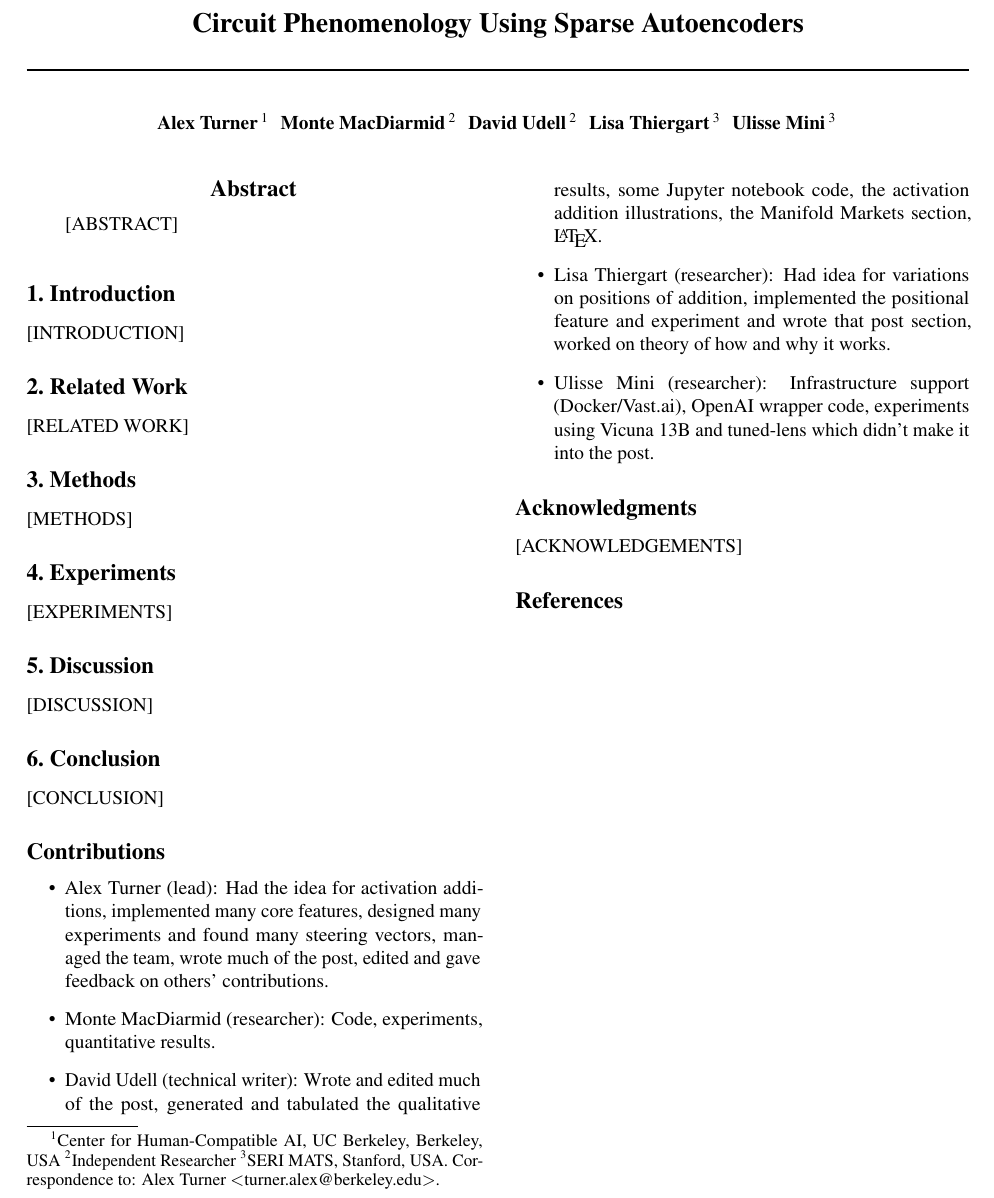
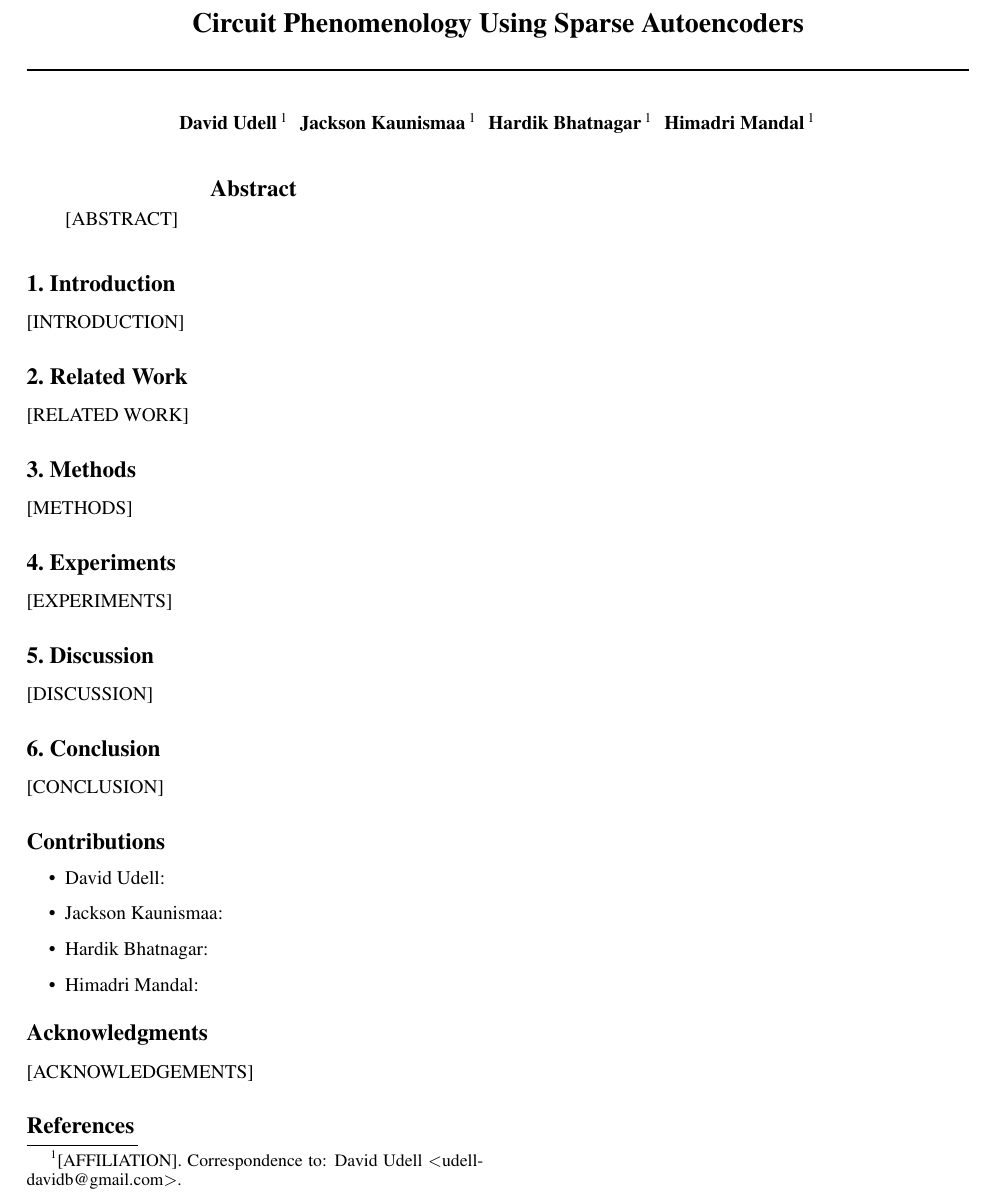
Before and after one commit to DavidUdell/SPAR_2024_circuits, a LaTeX paper (LaTeX/circuits_preprint.tex): part of page 1 of 2, cut so that both start at the same text. Compiled offline with pdfLaTeX.

Commit message:
Template content; .gitignore file for texworks aux files.

```diff
--- a/LaTeX/circuits_preprint.tex
+++ b/LaTeX/circuits_preprint.tex
@@ -20,24 +20,24 @@
 \begin{document}
 
 \twocolumn[
+
 \icmltitle{Circuit Phenomenology Using Sparse Autoencoders}
 \date{}
 
 \begin{icmlauthorlist}
-\icmlauthor{Alex Turner}{CHAI}
-\icmlauthor{Monte MacDiarmid}{ind}
-\icmlauthor{David Udell}{ind}
-\icmlauthor{Lisa Thiergart}{MATS}
-\icmlauthor{Ulisse Mini}{MATS}
+\icmlauthor{David Udell}{aff}
+\icmlauthor{Jackson Kaunismaa}{aff}
+\icmlauthor{Hardik Bhatnagar}{aff}
+\icmlauthor{Himadri Mandal}{aff}
 \end{icmlauthorlist}
 
-\icmlaffiliation{CHAI}{Center for Human-Compatible AI, UC Berkeley, Berkeley, USA}
-\icmlaffiliation{ind}{Independent Researcher}
-\icmlaffiliation{MATS}{SERI MATS, Stanford, USA}
+\icmlaffiliation{aff}{[AFFILIATION]}
 
-\icmlcorrespondingauthor{Alex Turner}{turner.alex@berkeley.edu}
+\icmlcorrespondingauthor{David Udell}{udelldavidb@gmail.com}
 
 \vskip 0.3in
+
+% End twocolumn
 ]
 
 \printAffiliationsAndNotice{}
@@ -48,23 +48,28 @@
 
 \section{Introduction}
 [INTRODUCTION]
+
 \section{Related Work}
 [RELATED WORK]
+
 \section{Methods}
 [METHODS]
+
 \section{Experiments}
 [EXPERIMENTS]
+
 \section{Discussion}
 [DISCUSSION]
+
 \section{Conclusion}
 [CONCLUSION]
+
 \section*{Contributions}
 \begin{itemize}
-\item Alex Turner (lead): Had the idea for activation additions, implemented many core features, designed many experiments and found many steering vectors, managed the team, wrote much of the post, edited and gave feedback on others' contributions.
-\item Monte MacDiarmid (researcher): Code, experiments, quantitative results.
-\item David Udell (technical writer): Wrote and edited much of the post, generated and tabulated the qualitative results, some Jupyter notebook code, the activation addition illustrations, the Manifold Markets section, \LaTeX.
-\item Lisa Thiergart (researcher): Had idea for variations on positions of addition, implemented the positional feature and experiment and wrote that post section, worked on theory of how and why it works.
-\item Ulisse Mini (researcher): Infrastructure support (Docker/Vast.ai), OpenAI wrapper code, experiments using Vicuna 13B and tuned-lens which didn't make it into the post.
+\item David Udell:
+\item Jackson Kaunismaa:
+\item Hardik Bhatnagar:
+\item Himadri Mandal:
 \end{itemize}
 
 \section*{Acknowledgments}
```
Also changed, not shown: LaTeX/circuits_preprint.pdf, LaTeX/circuits_preprint.tex (1 more changed lines), 2 other files.
